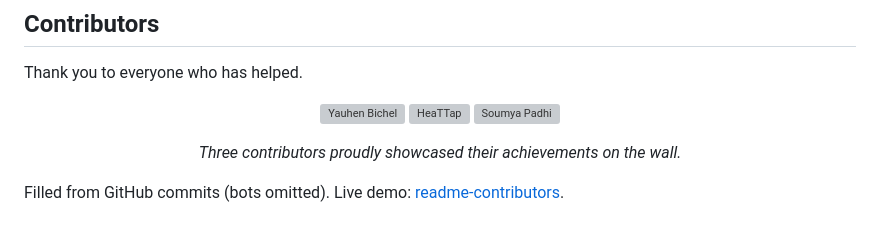
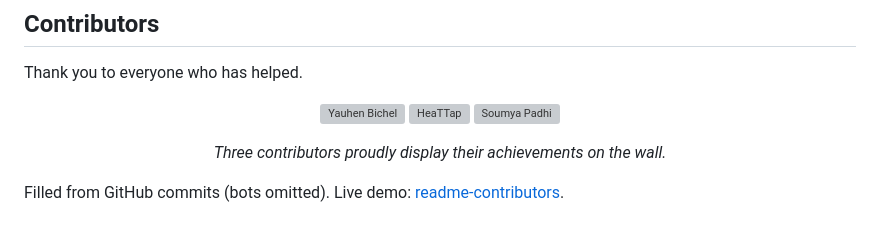
Before and after one commit to Jo-shreer/merge-cheer, a Markdown page: README.md, the part around the change. GitHub-like rendering; grey boxes are pictures that could not be loaded.

Commit message:
docs: refresh README contributors (#55)
Co-authored-by: github-actions[bot] <41898282+github-actions[bot]@users.noreply.github.com>

```diff
--- a/README.md
+++ b/README.md
@@ -343,7 +343,7 @@ Thank you to everyone who has helped.
   <a href="https://github.com/HeaTTap" title="HeaTTap" aria-label="HeaTTap"><img src=".github/faces/HeaTTap.svg" width="66" height="75" alt="HeaTTap" /></a>
   <a href="https://github.com/Som0111" title="Soumya Padhi" aria-label="Soumya Padhi"><img src=".github/faces/Som0111.svg" width="72" height="82" alt="Soumya Padhi" /></a>
 </p>
-<p align="center"><em>Three contributors proudly showcased their achievements on the wall.</em></p>
+<p align="center"><em>Three contributors proudly display their achievements on the wall.</em></p>
 <!-- readme: contributors,bots/- -end -->
 
 Filled from GitHub commits (bots omitted). Live demo: [readme-contributors](https://github.com/YauhenBichel/readme-contributors#live-demo).
```
